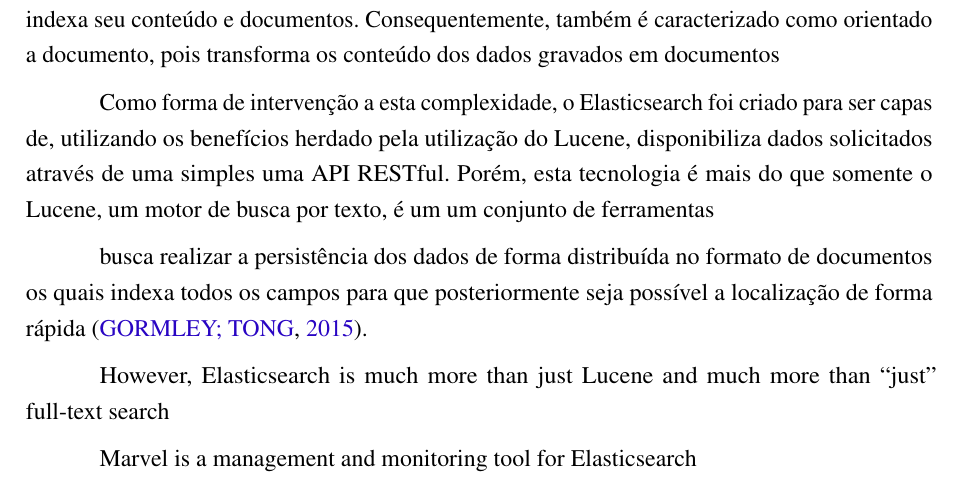
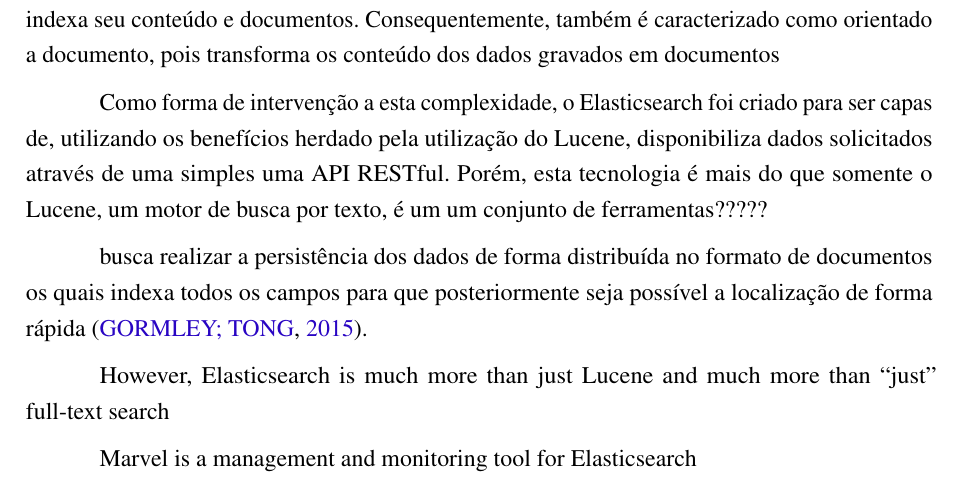
Before and after one commit to nitaicharan/TCC, a LaTeX thesis (Modelo AbnTex2/TCC.tex, which reads Modelo AbnTex2/textuais/capitulo2/elasticsearch.tex): part of page 19 of 24, cut so that both start at the same text. Compiled offline with pdfLaTeX.

Commit message:
Update qui mai 23 17:29:55 -03 2019

```diff
--- a/Modelo AbnTex2/textuais/capitulo2/elasticsearch.tex
+++ b/Modelo AbnTex2/textuais/capitulo2/elasticsearch.tex
@@ -8,7 +8,6 @@
 
 Um dos maiores benefícios tragos através da utilização do Apach Lucene é a ação de indexação dos dados. Utilizando disso, o Elasticsearch realização a persistência dos dados e indexa seu conteúdo e documentos. Consequentemente, também é caracterizado como orientado a documento, pois transforma os conteúdo dos dados gravados em documentos
 
-
-Como forma de intervenção a esta complexidade, o Elasticsearch foi criado para  ser capas de, utilizando os benefícios herdado pela utilização do Lucene, disponibiliza dados solicitados através de uma simples uma API RESTful. Porém, esta tecnologia é mais do que somente o Lucene, um motor de busca por texto, é um um conjunto de ferramentas
+Como forma de intervenção a esta complexidade, o Elasticsearch foi criado para  ser capas de, utilizando os benefícios herdado pela utilização do Lucene, disponibiliza dados solicitados através de uma simples uma API RESTful. Porém, esta tecnologia é mais do que somente o Lucene, um motor de busca por texto, é um um conjunto de ferramentas?????
 
 busca realizar a persistência dos dados de forma distribuída no formato de documentos os quais indexa todos os campos para que posteriormente seja possível a localização de forma rápida \cite{Gormley:2015}.
```
Also changed, not shown: Modelo AbnTex2/TCC.pdf, 2 other files.
